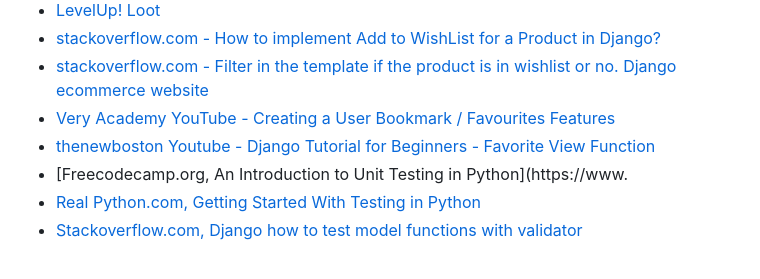
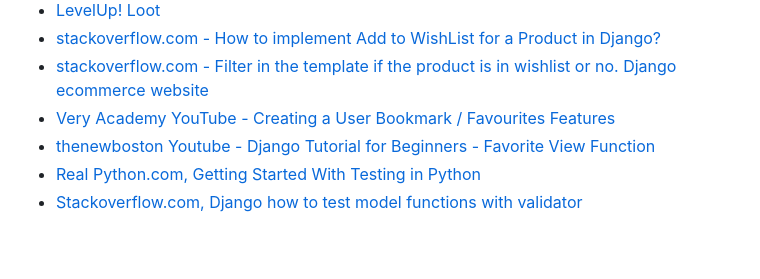
Before and after one commit to CodeWizard-1/e-commerce, a Markdown page: README.md, the part around the change. Rendered like a GitHub page.

Commit message:
Update: corrected link in readme file

```diff
--- a/README.md
+++ b/README.md
@@ -970,7 +970,6 @@ Below are the problems I encountered and how I solved them.
  - [stackoverflow.com - Filter in the template if the product is in wishlist or no. Django ecommerce website](https://stackoverflow.com/questions/71248375/filter-in-the-template-if-the-product-is-in-wishlist-or-no-django-ecommerce-web)
 - [Very Academy YouTube - Creating a User Bookmark / Favourites Features](https://www.youtube.com/watch?v=H4QPHLmsZMU)
 - [thenewboston Youtube - Django Tutorial for Beginners - Favorite View Function](https://www.youtube.com/watch?v=irH98-4eKmQ)
-- [Freecodecamp.org, An Introduction to Unit Testing in Python](https://www.
 - [Real Python.com, Getting Started With Testing in Python](https://realpython.com/python-testing/)
 - [Stackoverflow.com, Django how to test model functions with validator](https://stackoverflow.com/questions/67331863/django-how-to-test-model-functions-with-validator)
 
```
